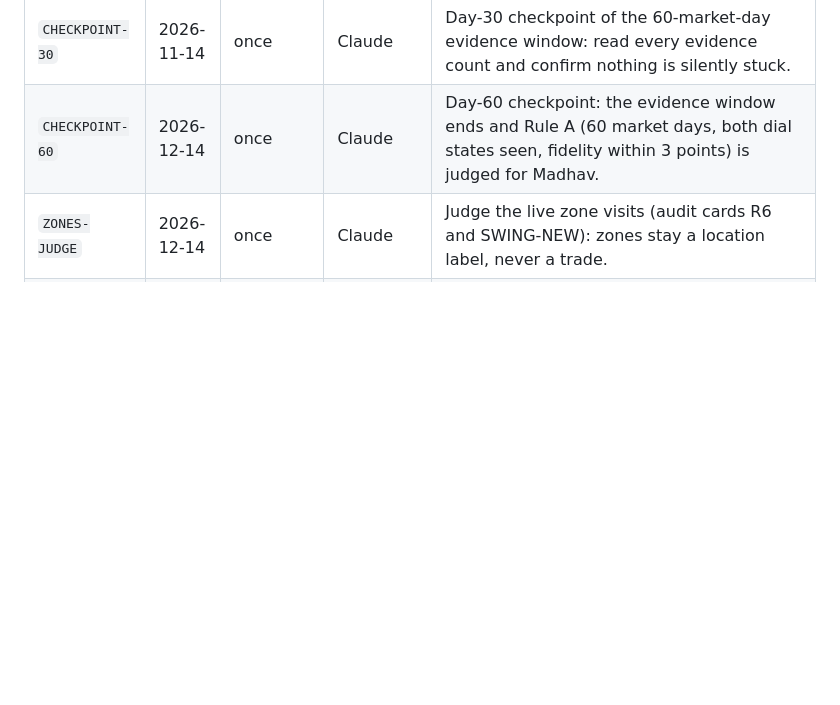
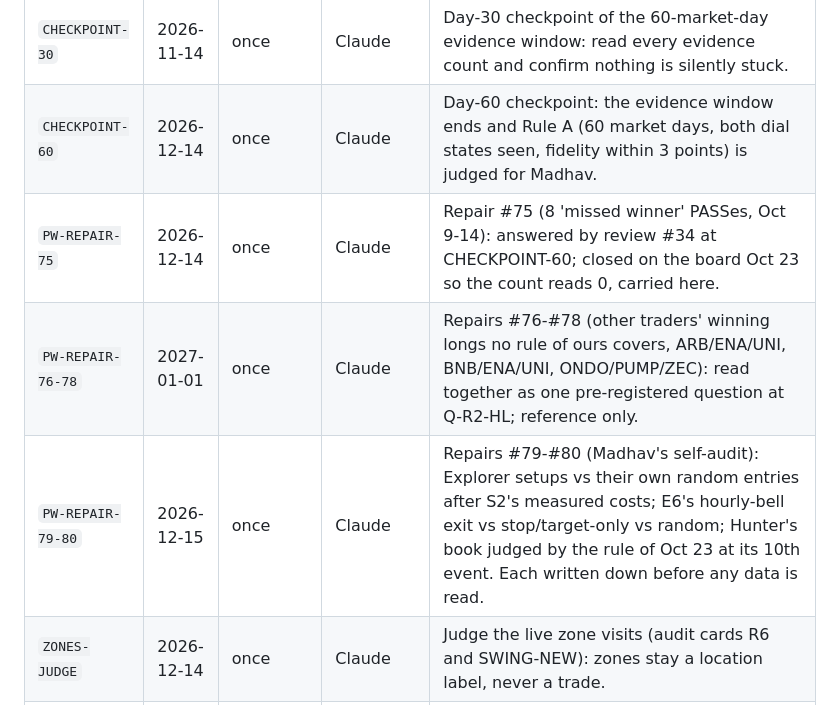
Before and after one commit to Rudhra6467/ananta-decision-agent, a Markdown page: docs/LOCK.md, the part around the change. GitHub-like rendering; blank space fills up the shorter version.

Commit message:
Repair board reset to 0 open (Madhav, Oct 23): 6 fixed and closed, 6 parked items carried to the after-the-window list
#70 #71 #72 #73 #74 #81 closed fixed (each fix named on its request); #75, #76-78, #79-80 closed on
the board and carried in section 9 as PW-REPAIR-75, PW-REPAIR-76-78 and PW-REPAIR-79-80 with their
dates, so nothing is lost and no pre-registered result is read early.

Co-Authored-By: Claude Opus 5.5 <noreply@anthropic.com>
Claude-Session: https://claude.ai/code/session_011NjJBS4NRJGy3ZSjroiLEU

```diff
--- a/docs/LOCK.md
+++ b/docs/LOCK.md
@@ -235,6 +235,9 @@ Madhav, 23 Oct (in chat): "Will get TOTP fixed before Sunday. Yes for all others
 | `SPREAD-REFRESH` | 2026-11-01 | monthly | Claude | Cost table check (V04): once a month compare the worker Mac's measured NDAX spreads with the table in src/intelligence/ndax_costs.py. |
 | `CHECKPOINT-30` | 2026-11-14 | once | Claude | Day-30 checkpoint of the 60-market-day evidence window: read every evidence count and confirm nothing is silently stuck. |
 | `CHECKPOINT-60` | 2026-12-14 | once | Claude | Day-60 checkpoint: the evidence window ends and Rule A (60 market days, both dial states seen, fidelity within 3 points) is judged for Madhav. |
+| `PW-REPAIR-75` | 2026-12-14 | once | Claude | Repair #75 (8 'missed winner' PASSes, Oct 9-14): answered by review #34 at CHECKPOINT-60; closed on the board Oct 23 so the count reads 0, carried here. |
+| `PW-REPAIR-76-78` | 2027-01-01 | once | Claude | Repairs #76-#78 (other traders' winning longs no rule of ours covers, ARB/ENA/UNI, BNB/ENA/UNI, ONDO/PUMP/ZEC): read together as one pre-registered question at Q-R2-HL; reference only. |
+| `PW-REPAIR-79-80` | 2026-12-15 | once | Claude | Repairs #79-#80 (Madhav's self-audit): Explorer setups vs their own random entries after S2's measured costs; E6's hourly-bell exit vs stop/target-only vs random; Hunter's book judged by the rule of Oct 23 at its 10th event. Each written down before any data is read. |
 | `ZONES-JUDGE` | 2026-12-14 | once | Claude | Judge the live zone visits (audit cards R6 and SWING-NEW): zones stay a location label, never a trade. |
 | `Q-R2-HL` | 2027-01-01 | quarterly | Claude | Quarterly refresh of the other-traders study (R2, Hyperliquid). |
 | `Q-ME1` | 2027-01-01 | quarterly | Claude | Quarterly refresh of ME1, the base-rate sheet of how often coins move 0.5%, 1% or 2% within 5 minutes to 4 hours, used to size stops and targets. |
```
